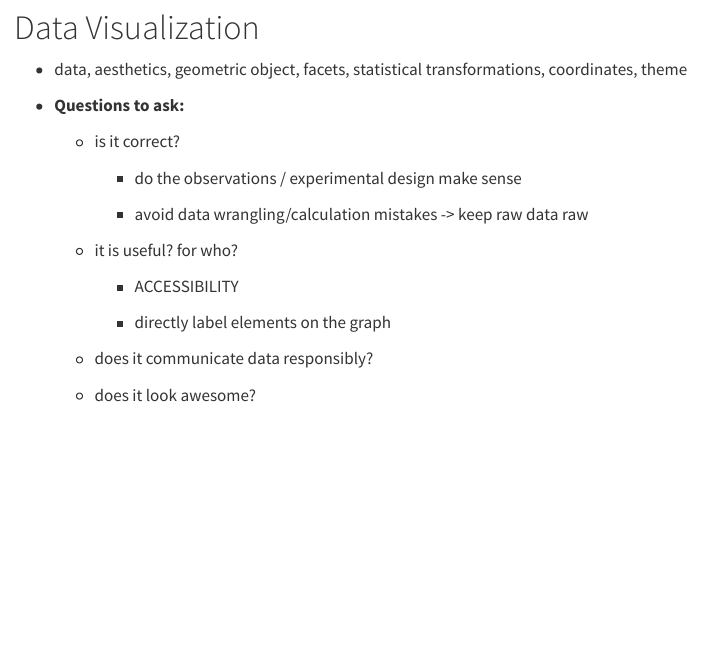
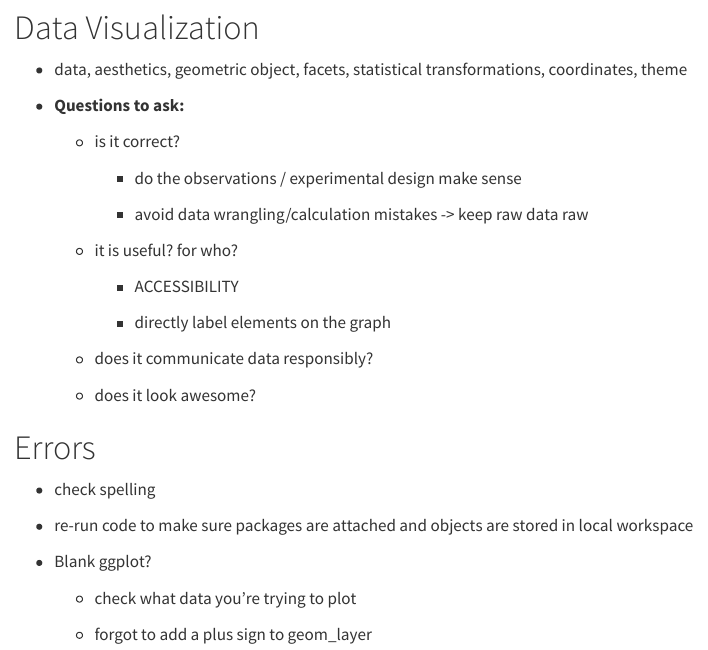
Before and after one commit to lunacatalan/stats-notebook, a Quarto document (eds221-notebook.qmd): the page in a window 1100 px wide, from 430 px down. Rendered offline with R 4.5, knitr and Pandoc in place of Quarto, with nearby package versions; some code elsewhere in the file could not run offline; menus at the side of the page are left out; long lines of code are wrapped.

Commit message:
error messages

```diff
--- a/eds221-notebook.qmd
+++ b/eds221-notebook.qmd
@@ -932,3 +932,15 @@ POSIXct: including time zone information
     -   does it communicate data responsibly?
 
     -   does it look awesome?
+
+# Errors
+
+-   check spelling
+
+-   re-run code to make sure packages are attached and objects are stored in local workspace
+
+-   Blank ggplot?
+
+    -   check what data you're trying to plot
+
+    -   forgot to add a plus sign to geom_layer
```
